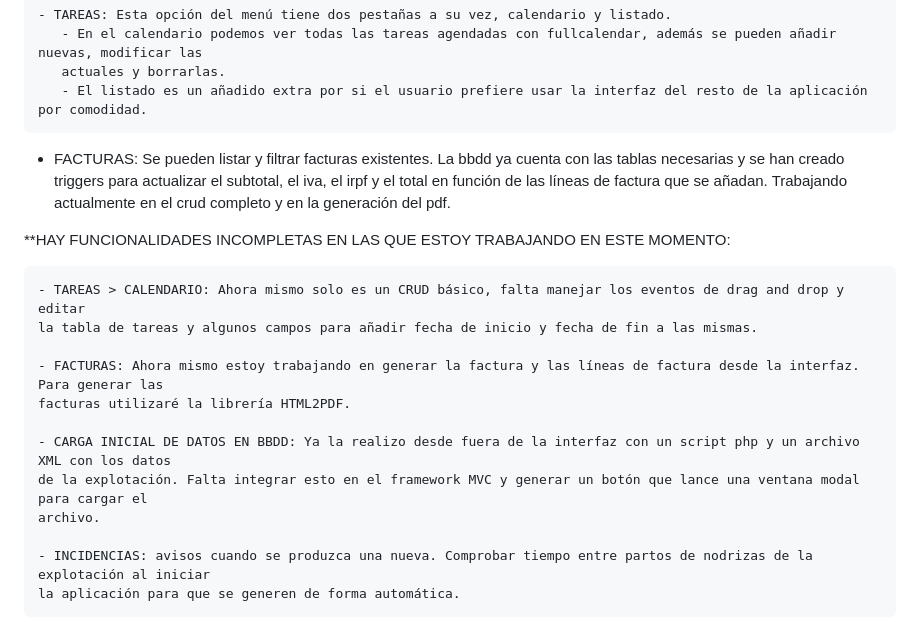
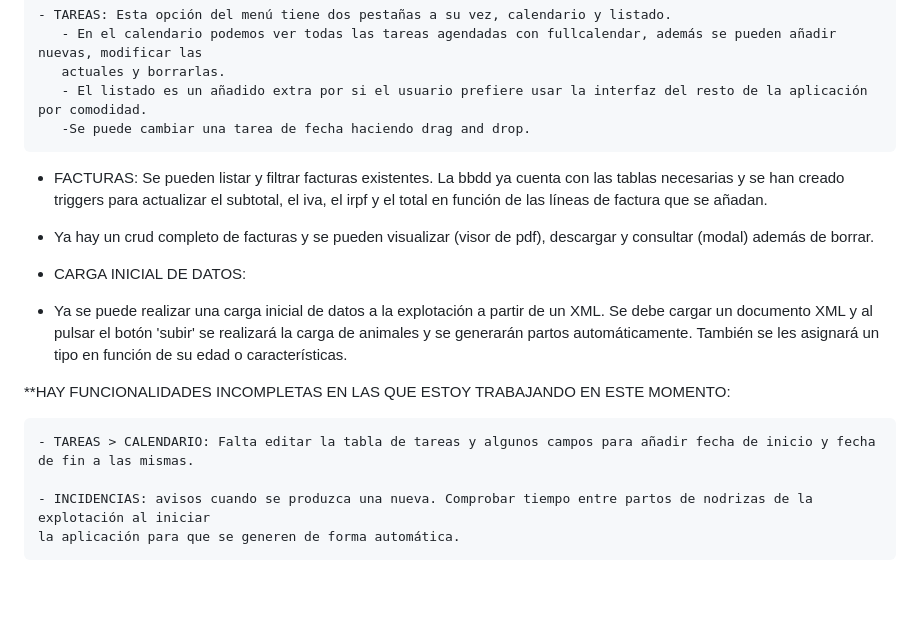
Before and after one commit to ElenaPerez163/Dehesa, a Markdown page: README.md, the part around the change. Rendered like a GitHub page; blank space fills up the shorter version.

Commit message:
Update README.md
Añadidos nuevos y retoque de validaciones y detalles.

```diff
--- a/README.md
+++ b/README.md
@@ -43,20 +43,17 @@ NOTAS DE DESARROLLO:
        - En el calendario podemos ver todas las tareas agendadas con fullcalendar, además se pueden añadir nuevas, modificar las
        actuales y borrarlas.
        - El listado es un añadido extra por si el usuario prefiere usar la interfaz del resto de la aplicación por comodidad.
+       -Se puede cambiar una tarea de fecha haciendo drag and drop.
 
-  - FACTURAS: Se pueden listar y filtrar facturas existentes. La bbdd ya cuenta con las tablas necesarias y se han creado triggers para actualizar el subtotal, el iva, el irpf y el total en función de las líneas de factura que se añadan. Trabajando actualmente en el crud completo y en la generación del pdf.
+  - FACTURAS: Se pueden listar y filtrar facturas existentes. La bbdd ya cuenta con las tablas necesarias y se han creado triggers para actualizar el subtotal, el iva, el irpf y el total en función de las líneas de factura que se añadan.
+  - Ya hay un crud completo de facturas y se pueden visualizar (visor de pdf), descargar y consultar (modal) además de borrar.
+
+  - CARGA INICIAL DE DATOS:
+  - Ya se puede realizar una carga inicial de datos a la explotación a partir de un XML. Se debe cargar un documento XML y al pulsar el botón 'subir' se realizará la carga de animales y se generarán partos automáticamente. También se les asignará un tipo en función de su edad o características.
 
   **HAY FUNCIONALIDADES INCOMPLETAS EN LAS QUE ESTOY TRABAJANDO EN ESTE MOMENTO:
 
-    - TAREAS > CALENDARIO: Ahora mismo solo es un CRUD básico, falta manejar los eventos de drag and drop y editar
-    la tabla de tareas y algunos campos para añadir fecha de inicio y fecha de fin a las mismas.
-
-    - FACTURAS: Ahora mismo estoy trabajando en generar la factura y las líneas de factura desde la interfaz. Para generar las
-    facturas utilizaré la librería HTML2PDF.
-
-    - CARGA INICIAL DE DATOS EN BBDD: Ya la realizo desde fuera de la interfaz con un script php y un archivo XML con los datos
-    de la explotación. Falta integrar esto en el framework MVC y generar un botón que lance una ventana modal para cargar el
-    archivo.
+    - TAREAS > CALENDARIO: Falta editar la tabla de tareas y algunos campos para añadir fecha de inicio y fecha de fin a las mismas.
 
     - INCIDENCIAS: avisos cuando se produzca una nueva. Comprobar tiempo entre partos de nodrizas de la explotación al iniciar
     la aplicación para que se generen de forma automática.
```
